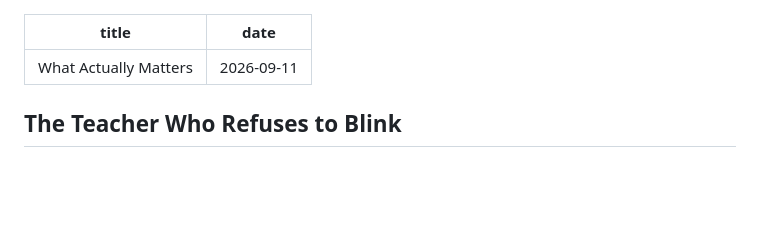
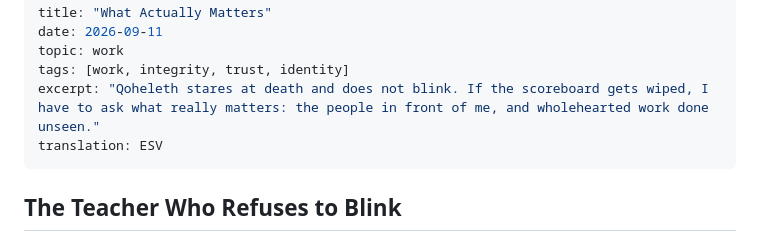
Before and after one commit to chorinurholla/halloweddrafts, a Markdown page: posts/what-actually-matters.md, the part around the change. Rendered like a GitHub page; blank space fills up the shorter version.

Commit message:
Auto-tag: what-actually-matters
what-actually-matters: topic work; tags work, integrity, trust, identity; excerpt — It also touches inner-life, since it asks what we trust and who we perform for beyond the scoreboard.
  Check Scripture wording: Hebrews 13:5 ('be content with what you have, for He has said, I will never leave you nor forsake you'): wording differs from the ESV, likely NKJV or a paraphrase. | Matthew 5:13-14 ('You are the salt of the earth. You are the light of the world'): quoted in short form, likely a paraphrase rather than the ESV.

```diff
--- a/posts/what-actually-matters.md
+++ b/posts/what-actually-matters.md
@@ -1,6 +1,10 @@
 ---
 title: "What Actually Matters"
 date: 2026-09-11
+topic: work
+tags: [work, integrity, trust, identity]
+excerpt: "Qoheleth stares at death and does not blink. If the scoreboard gets wiped, I have to ask what really matters: the people in front of me, and wholehearted work done unseen."
+translation: ESV
 ---
 
 ## The Teacher Who Refuses to Blink
```
